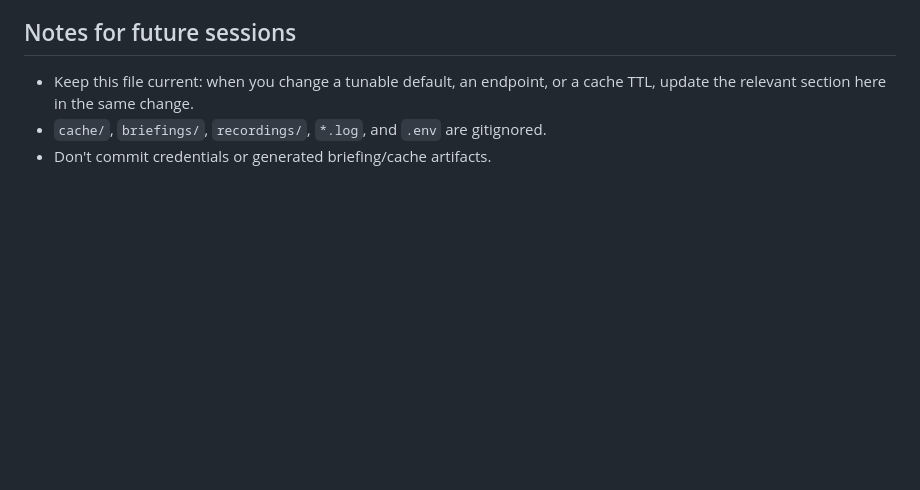
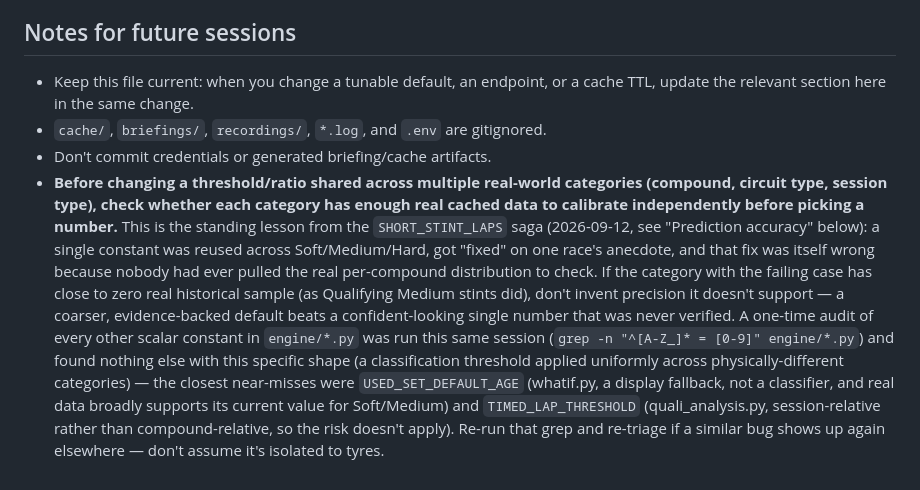
Before and after one commit to mannytheawesome/f1-strategy, a Markdown page: CLAUDE.md, the part around the change. Drawn GitHub-style; blank space fills up the shorter version.

Commit message:
Document the SHORT_STINT_LAPS lesson as a standing practice, not just history
Audited every scalar constant in engine/*.py for the same shape of bug
(a threshold shared across compounds/circuits/sessions, never checked
against real per-category data). Found nothing else with this exact
risk right now, but the practice -- check real per-category data exists
before trusting a shared constant, and re-run this audit if it recurs --
belongs in the durable notes, not buried in a changelog entry.

Co-Authored-By: Claude Sonnet 5 <noreply@anthropic.com>
Claude-Session: https://claude.ai/code/session_01Pf73453xF9Z46MM7FJa7tT

```diff
--- a/CLAUDE.md
+++ b/CLAUDE.md
@@ -1535,3 +1535,24 @@ python backtest_full.py sweep       # phase 3: grid-search tunables (e.g. track_
   cache TTL, update the relevant section here in the same change.
 - `cache/`, `briefings/`, `recordings/`, `*.log`, and `.env` are gitignored.
 - Don't commit credentials or generated briefing/cache artifacts.
+- **Before changing a threshold/ratio shared across multiple real-world
+  categories (compound, circuit type, session type), check whether each
+  category has enough real cached data to calibrate independently before
+  picking a number.** This is the standing lesson from the
+  `SHORT_STINT_LAPS` saga (2026-09-12, see "Prediction accuracy" below):
+  a single constant was reused across Soft/Medium/Hard, got "fixed" on one
+  race's anecdote, and that fix was itself wrong because nobody had ever
+  pulled the real per-compound distribution to check. If the category with
+  the failing case has close to zero real historical sample (as Qualifying
+  Medium stints did), don't invent precision it doesn't support — a
+  coarser, evidence-backed default beats a confident-looking single number
+  that was never verified. A one-time audit of every other scalar constant
+  in `engine/*.py` was run this same session (`grep -n "^[A-Z_]* = [0-9]"
+  engine/*.py`) and found nothing else with this specific shape (a
+  classification threshold applied uniformly across physically-different
+  categories) — the closest near-misses were `USED_SET_DEFAULT_AGE`
+  (whatif.py, a display fallback, not a classifier, and real data broadly
+  supports its current value for Soft/Medium) and `TIMED_LAP_THRESHOLD`
+  (quali_analysis.py, session-relative rather than compound-relative, so
+  the risk doesn't apply). Re-run that grep and re-triage if a similar bug
+  shows up again elsewhere — don't assume it's isolated to tyres.
```
